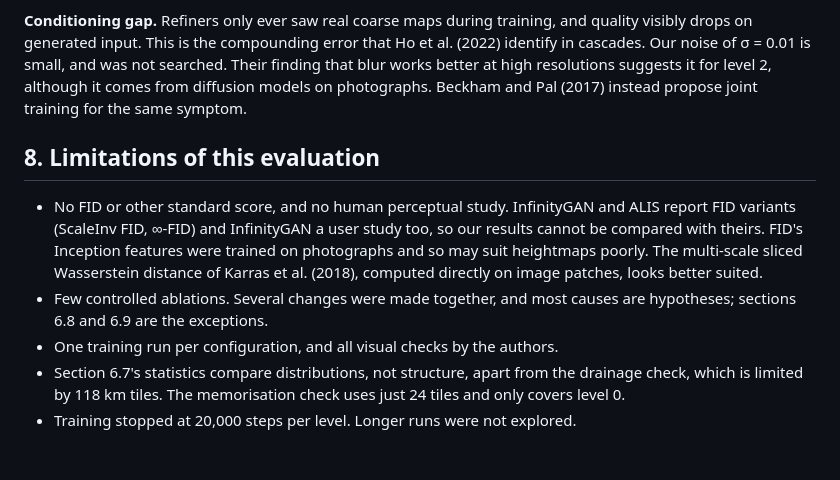
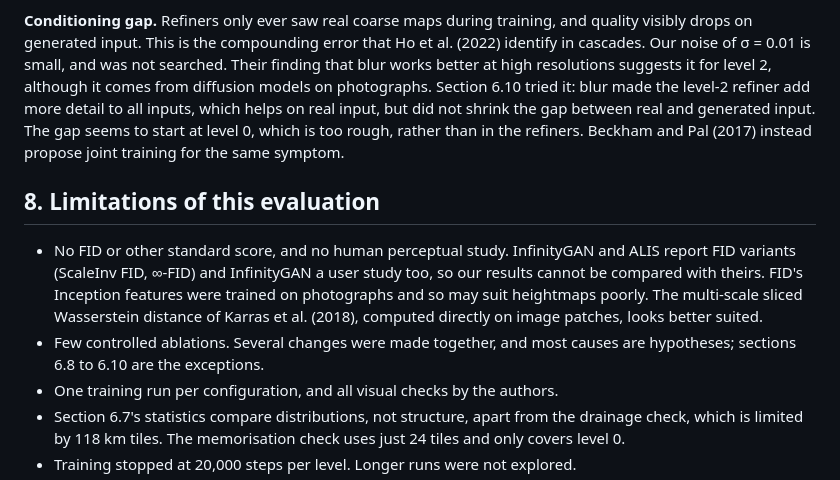
Before and after one commit to mrn2se/terrain-gan, a Markdown page: PAPER.md, the part around one of its changes. Rendered like a GitHub page; blank space fills up the shorter version.

```diff
--- a/PAPER.md
+++ b/PAPER.md
@@ -505,7 +540,10 @@ cascade too. Neither has been tried here.
 visibly drops on generated input. This is the compounding error that Ho et al. (2022) identify
 in cascades. Our noise of σ = 0.01 is small, and was not searched. Their finding that blur works
 better at high resolutions suggests it for level 2, although it comes from diffusion models
-on photographs. Beckham and Pal (2017) instead propose joint training for the same symptom.
+on photographs. Section 6.10 tried it: blur made the level-2 refiner add more detail to all inputs,
+which helps on real input, but did not shrink the gap between real and generated input. The gap
+seems to start at level 0, which is too rough, rather than in the refiners. Beckham and Pal (2017)
+instead propose joint training for the same symptom.
 
 ## 8. Limitations of this evaluation
 
@@ -515,7 +553,7 @@ on photographs. Beckham and Pal (2017) instead propose joint training for the sa
   heightmaps poorly. The multi-scale sliced Wasserstein distance of Karras et al. (2018),
   computed directly on image patches, looks better suited.
 - Few controlled ablations. Several changes were made together, and most causes are hypotheses;
-  sections 6.8 and 6.9 are the exceptions.
+  sections 6.8 to 6.10 are the exceptions.
 - One training run per configuration, and all visual checks by the authors.
 - Section 6.7's statistics compare distributions, not structure, apart from the drainage
   check, which is limited by 118 km tiles. The memorisation check uses just 24 tiles and
```
Also changed, not shown: other parts of PAPER.md (+35 -0 lines), TODO.md (+4 -2 lines), docs/figures/coarse_blur_compare.png (added), 2 other files.
